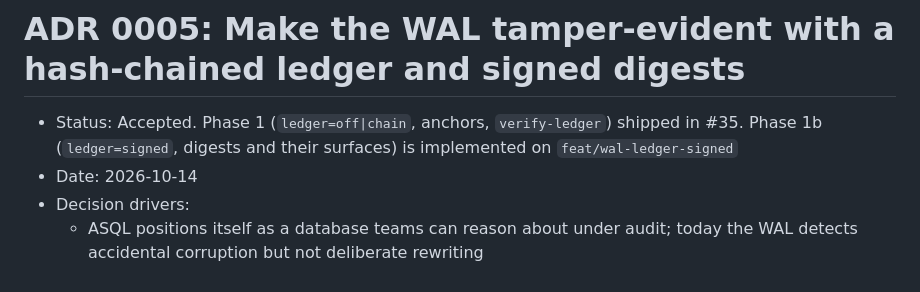
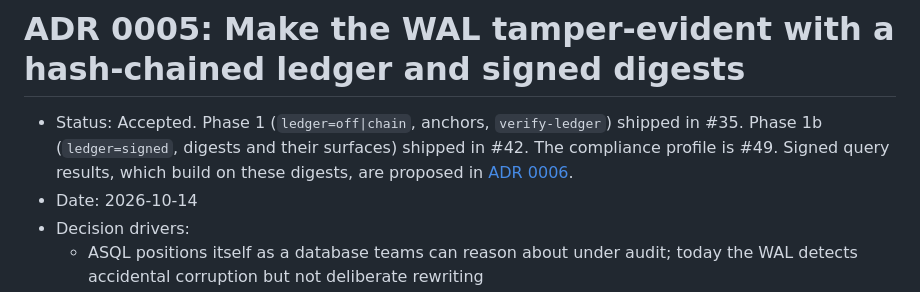
Before and after one commit to correodabid/asql, a Markdown page: docs/adr/0005-tamper-evident-wal-ledger.md, the part around the change. Rendered like a GitHub page.

```diff
--- a/docs/adr/0005-tamper-evident-wal-ledger.md
+++ b/docs/adr/0005-tamper-evident-wal-ledger.md
@@ -1,6 +1,6 @@
 # ADR 0005: Make the WAL tamper-evident with a hash-chained ledger and signed digests
 
-- Status: Accepted. Phase 1 (`ledger=off|chain`, anchors, `verify-ledger`) shipped in #35. Phase 1b (`ledger=signed`, digests and their surfaces) is implemented on `feat/wal-ledger-signed`
+- Status: Accepted. Phase 1 (`ledger=off|chain`, anchors, `verify-ledger`) shipped in #35. Phase 1b (`ledger=signed`, digests and their surfaces) shipped in #42. The compliance profile is #49. Signed query results, which build on these digests, are proposed in [ADR 0006](0006-signed-query-results.md).
 - Date: 2026-10-14
 - Decision drivers:
   - ASQL positions itself as a database teams can reason about under audit; today the WAL detects accidental corruption but not deliberate rewriting
```
Also changed, not shown: docs/adr/0006-signed-query-results.md (added, +170 -0 lines), docs/architecture/verifiable-queries-roadmap-v1.md (+7 -4 lines).
